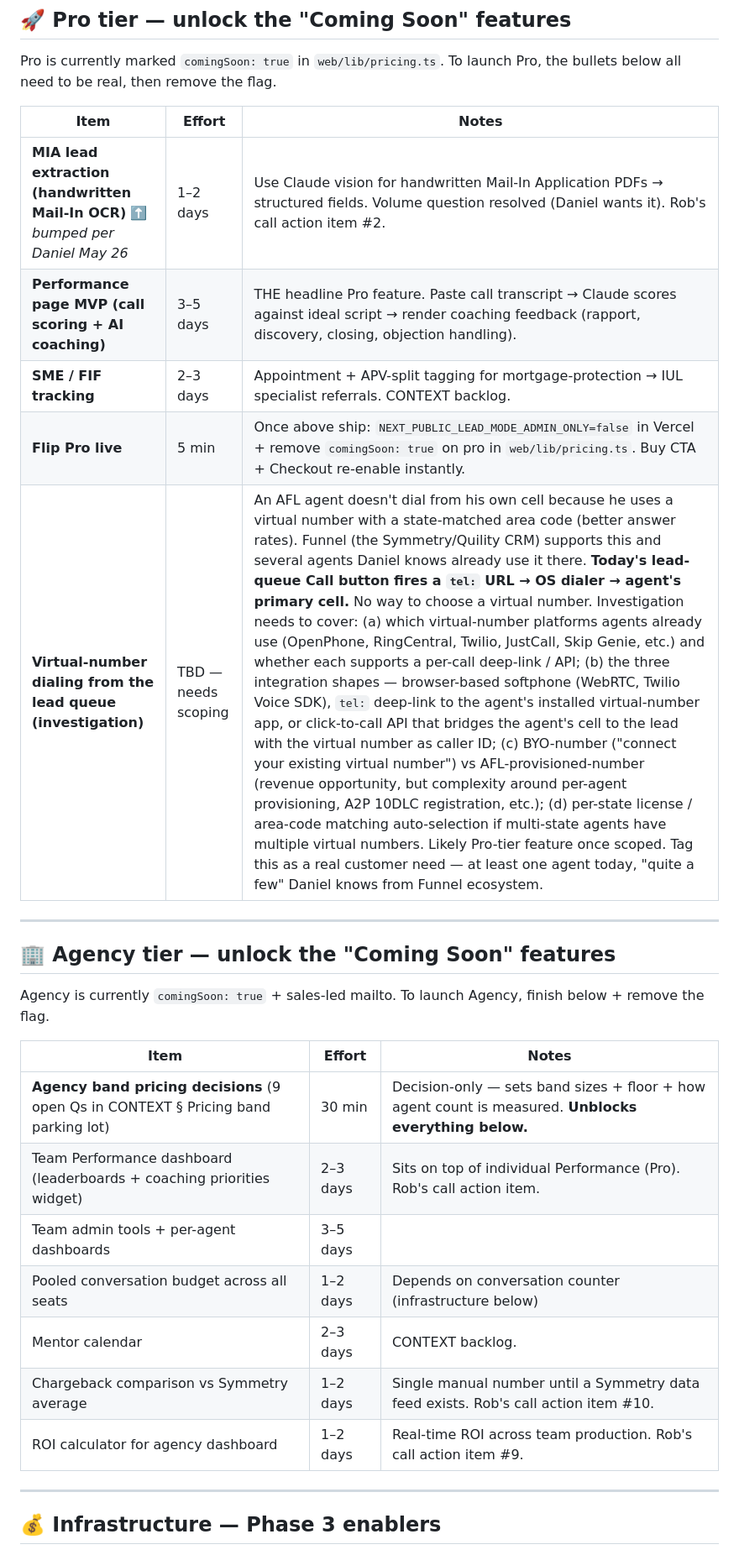
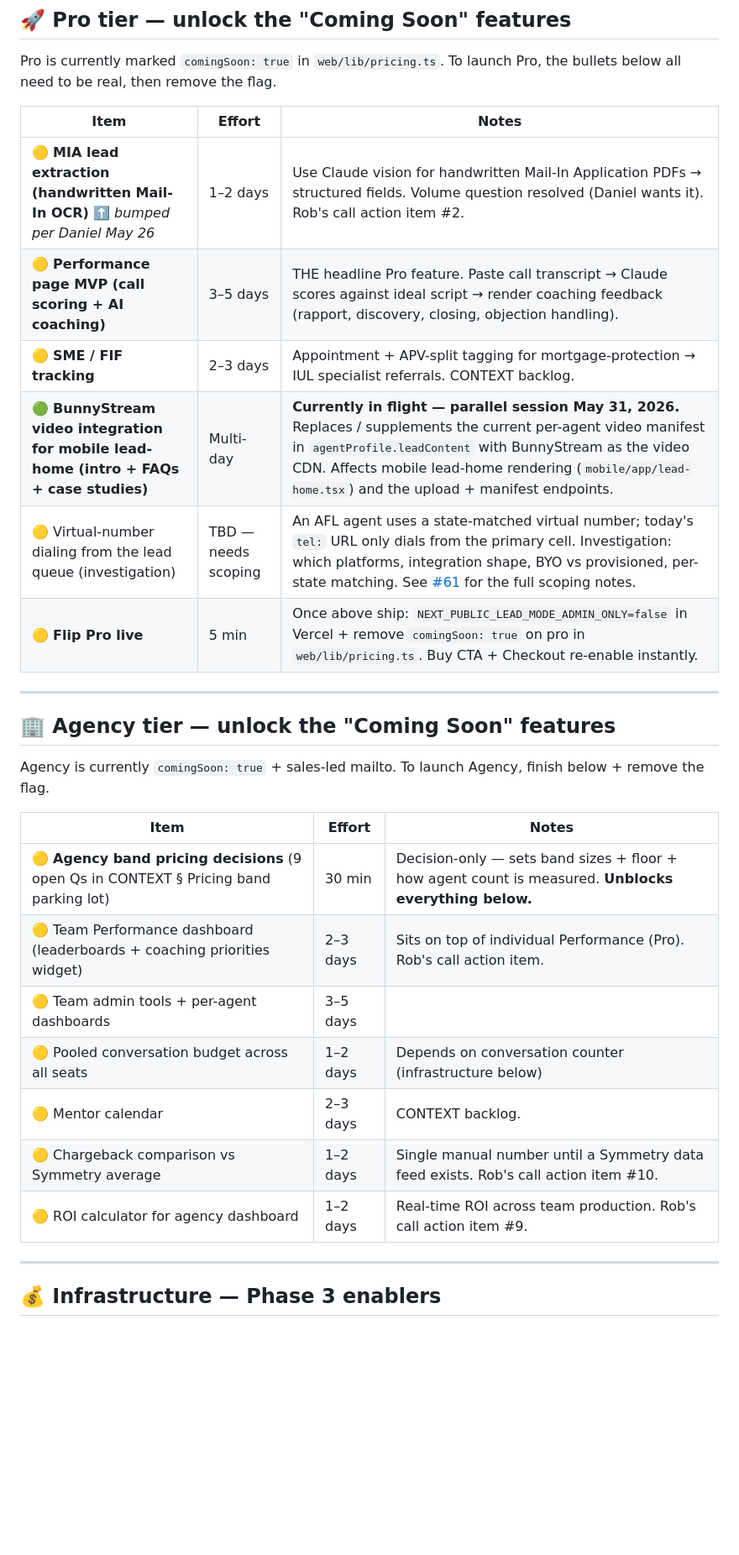
Before and after one commit to drobstl/insurance-app, a Markdown page: docs/BACKLOG.md, the part around one of its changes. Shown at 84% size. Rendered like a GitHub page; blank space fills up the shorter version.

```diff
--- a/docs/BACKLOG.md
+++ b/docs/BACKLOG.md
@@ -46,11 +52,12 @@ Pro is currently marked `comingSoon: true` in `web/lib/pricing.ts`. To launch Pr
 
 | Item | Effort | Notes |
 |---|---|---|
-| **MIA lead extraction (handwritten Mail-In OCR)** ⬆️ *bumped per Daniel May 26* | 1–2 days | Use Claude vision for handwritten Mail-In Application PDFs → structured fields. Volume question resolved (Daniel wants it). Rob's call action item #2. |
-| **Performance page MVP (call scoring + AI coaching)** | 3–5 days | THE headline Pro feature. Paste call transcript → Claude scores against ideal script → render coaching feedback (rapport, discovery, closing, objection handling). |
-| **SME / FIF tracking** | 2–3 days | Appointment + APV-split tagging for mortgage-protection → IUL specialist referrals. CONTEXT backlog. |
-| **Flip Pro live** | 5 min | Once above ship: `NEXT_PUBLIC_LEAD_MODE_ADMIN_ONLY=false` in Vercel + remove `comingSoon: true` on pro in `web/lib/pricing.ts`. Buy CTA + Checkout re-enable instantly. |
-| **Virtual-number dialing from the lead queue (investigation)** | TBD — needs scoping | An AFL agent doesn't dial from his own cell because he uses a virtual number with a state-matched area code (better answer rates). Funnel (the Symmetry/Quility CRM) supports this and several agents Daniel knows already use it there. **Today's lead-queue Call button fires a `tel:` URL → OS dialer → agent's primary cell.** No way to choose a virtual number. Investigation needs to cover: (a) which virtual-number platforms agents already use (OpenPhone, RingCentral, Twilio, JustCall, Skip Genie, etc.) and whether each supports a per-call deep-link / API; (b) the three integration shapes — browser-based softphone (WebRTC, Twilio Voice SDK), `tel:` deep-link to the agent's installed virtual-number app, or click-to-call API that bridges the agent's cell to the lead with the virtual number as caller ID; (c) BYO-number ("connect your existing virtual number") vs AFL-provisioned-number (revenue opportunity, but complexity around per-agent provisioning, A2P 10DLC registration, etc.); (d) per-state license / area-code matching auto-selection if multi-state agents have multiple virtual numbers. Likely Pro-tier feature once scoped. Tag this as a real customer need — at least one agent today, "quite a few" Daniel knows from Funnel ecosystem. |
+| 🟡 **MIA lead extraction (handwritten Mail-In OCR)** ⬆️ *bumped per Daniel May 26* | 1–2 days | Use Claude vision for handwritten Mail-In Application PDFs → structured fields. Volume question resolved (Daniel wants it). Rob's call action item #2. |
+| 🟡 **Performance page MVP (call scoring + AI coaching)** | 3–5 days | THE headline Pro feature. Paste call transcript → Claude scores against ideal script → render coaching feedback (rapport, discovery, closing, objection handling). |
+| 🟡 **SME / FIF tracking** | 2–3 days | Appointment + APV-split tagging for mortgage-protection → IUL specialist referrals. CONTEXT backlog. |
+| 🟢 **BunnyStream video integration for mobile lead-home (intro + FAQs + case studies)** | Multi-day | **Currently in flight — parallel session May 31, 2026.** Replaces / supplements the current per-agent video manifest in `agentProfile.leadContent` with BunnyStream as the video CDN. Affects mobile lead-home rendering (`mobile/app/lead-home.tsx`) and the upload + manifest endpoints. |
+| 🟡 Virtual-number dialing from the lead queue (investigation) | TBD — needs scoping | An AFL agent uses a state-matched virtual number; today's `tel:` URL only dials from the primary cell. Investigation: which platforms, integration shape, BYO vs provisioned, per-state matching. See [#61](https://github.com/drobstl/insurance-app/pull/61) for the full scoping notes. |
+| 🟡 **Flip Pro live** | 5 min | Once above ship: `NEXT_PUBLIC_LEAD_MODE_ADMIN_ONLY=false` in Vercel + remove `comingSoon: true` on pro in `web/lib/pricing.ts`. Buy CTA + Checkout re-enable instantly. |
 
 ---
 
@@ -60,13 +67,13 @@ Agency is currently `comingSoon: true` + sales-led mailto. To launch Agency, fin
 
 | Item | Effort | Notes |
 |---|---|---|
-| **Agency band pricing decisions** (9 open Qs in CONTEXT § Pricing band parking lot) | 30 min | Decision-only — sets band sizes + floor + how agent count is measured. **Unblocks everything below.** |
-| Team Performance dashboard (leaderboards + coaching priorities widget) | 2–3 days | Sits on top of individual Performance (Pro). Rob's call action item. |
-| Team admin tools + per-agent dashboards | 3–5 days | |
-| Pooled conversation budget across all seats | 1–2 days | Depends on conversation counter (infrastructure below) |
-| Mentor calendar | 2–3 days | CONTEXT backlog. |
-| Chargeback comparison vs Symmetry average | 1–2 days | Single manual number until a Symmetry data feed exists. Rob's call action item #10. |
-| ROI calculator for agency dashboard | 1–2 days | Real-time ROI across team production. Rob's call action item #9. |
+| 🟡 **Agency band pricing decisions** (9 open Qs in CONTEXT § Pricing band parking lot) | 30 min | Decision-only — sets band sizes + floor + how agent count is measured. **Unblocks everything below.** |
+| 🟡 Team Performance dashboard (leaderboards + coaching priorities widget) | 2–3 days | Sits on top of individual Performance (Pro). Rob's call action item. |
+| 🟡 Team admin tools + per-agent dashboards | 3–5 days | |
+| 🟡 Pooled conversation budget across all seats | 1–2 days | Depends on conversation counter (infrastructure below) |
+| 🟡 Mentor calendar | 2–3 days | CONTEXT backlog. |
+| 🟡 Chargeback comparison vs Symmetry average | 1–2 days | Single manual number until a Symmetry data feed exists. Rob's call action item #10. |
+| 🟡 ROI calculator for agency dashboard | 1–2 days | Real-time ROI across team production. Rob's call action item #9. |
 
 ---
 
```
Also changed, not shown: other parts of docs/BACKLOG.md (+44 -26 lines).
